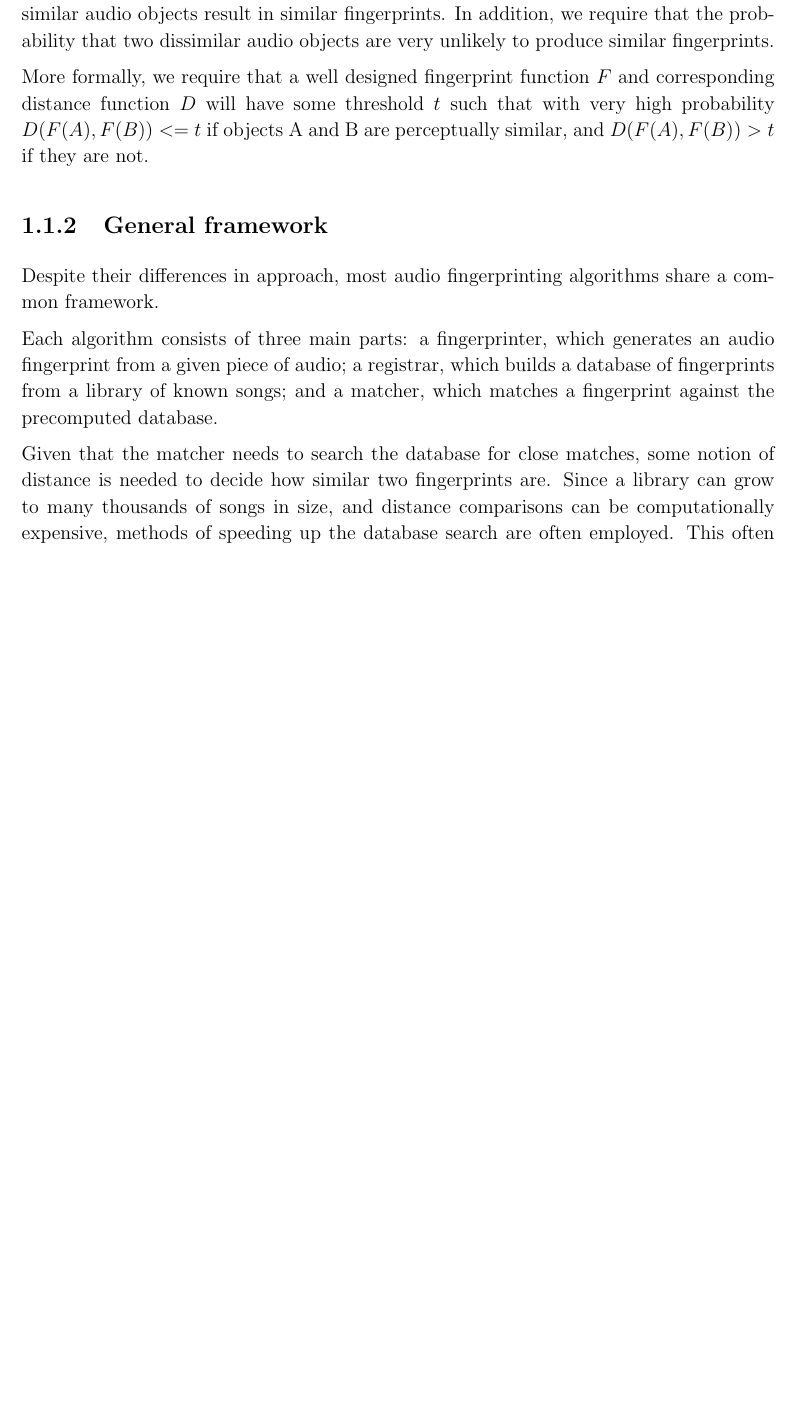
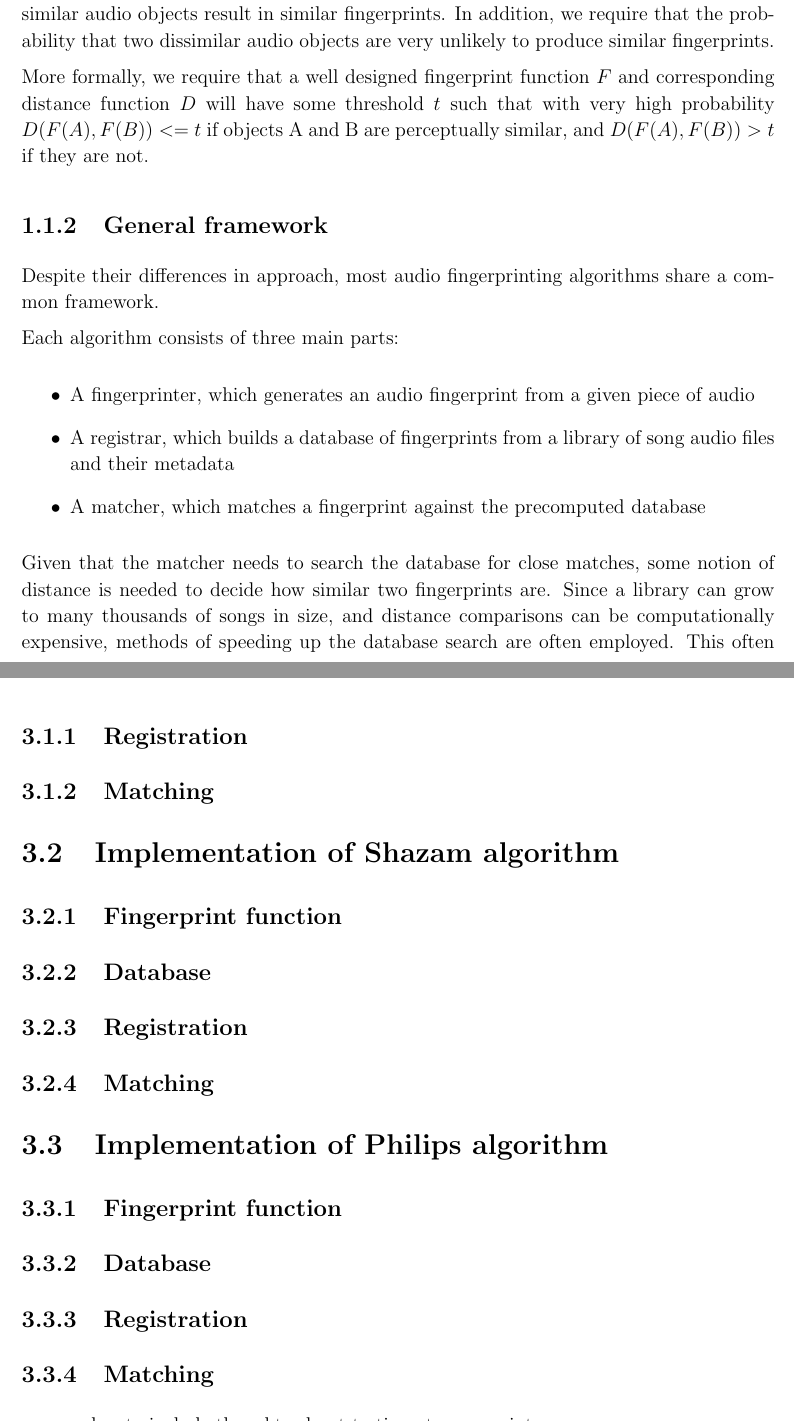
Before and after one commit to olane/signature, a LaTeX thesis (docs/diss.tex): part of page 12 of 36 before the commit and two parts of pages 10 and 21 of 36 after it, the two joined at a grey line, cut so that both start at the same text, the shorter picture padded with empty space. Compiled offline with pdfLaTeX.

Commit message:
Removed table of figures, added headings for Implementation, some wording changes

```diff
--- a/docs/diss.tex
+++ b/docs/diss.tex
@@ -148,7 +146,13 @@ More formally, we require that a well designed fingerprint function $F$ and corr
 
 Despite their differences in approach, most audio fingerprinting algorithms share a common framework.
 
-Each algorithm consists of three main parts: a fingerprinter, which generates an audio fingerprint from a given piece of audio; a registrar, which builds a database of fingerprints from a library of known songs; and a matcher, which matches a fingerprint against the precomputed database.
+Each algorithm consists of three main parts:
+
+\begin{itemize}
+  \item A fingerprinter, which generates an audio fingerprint from a given piece of audio
+  \item A registrar, which builds a database of fingerprints from a library of song audio files and their metadata
+  \item A matcher, which matches a fingerprint against the precomputed database
+\end{itemize}
 
 Given that the matcher needs to search the database for close matches, some notion of distance is needed to decide how similar two fingerprints are. Since a library can grow to many thousands of songs in size, and distance comparisons can be computationally expensive, methods of speeding up the database search are often employed. This often involves using a cheaper distance measure first to discard unlikely candidates, before using a more accurate measure to hone in on matches.
 
@@ -323,6 +329,9 @@ Since matching also involves calculating a fingerprint, the fingerprinting algor
 
 The code for actual registration, matching and fingerprinting is specific to each of the algorithms implemented, due to significant differences in their approaches to the problem. However, a significant amount of shared code was also required to feed data into the algorithms and collect results.
 
+
+\subsection{Registration}
+
 \begin{figure}[h]
   \centering
   \input{figs/build_architecture}
@@ -331,6 +340,9 @@ The code for actual registration, matching and fingerprinting is specific to eac
   The grey blocks within the matching section are algorithm-specific, while the blue blocks are shared code.
 \end{figure}
 
+
+\subsection{Matching}
+
 \begin{figure}[h]
   \centering
   \input{figs/test_architecture}
@@ -338,6 +350,22 @@ The code for actual registration, matching and fingerprinting is specific to eac
   \medskip \small
   The grey blocks within the matching section are algorithm-specific, while the blue blocks are shared code. The test producer can be swapped out to run different test types.
 \end{figure}
+
+
+\section{Implementation of Shazam algorithm}
+
+\subsection{Fingerprint function}
+\subsection{Database}
+\subsection{Registration}
+\subsection{Matching}
+
+\section{Implementation of Philips algorithm}
+
+\subsection{Fingerprint function}
+\subsection{Database}
+\subsection{Registration}
+\subsection{Matching}
+
 
 
 
```
Also changed, not shown: docs/diss.tex (8 more changed lines).
